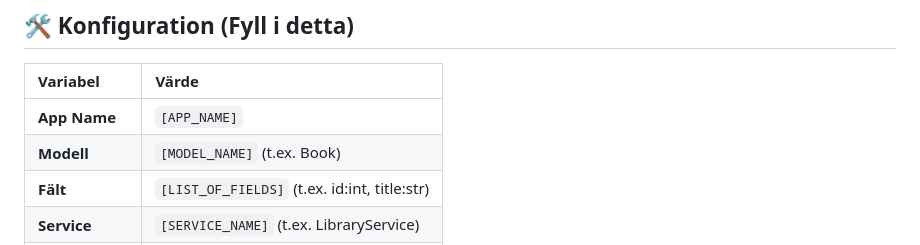
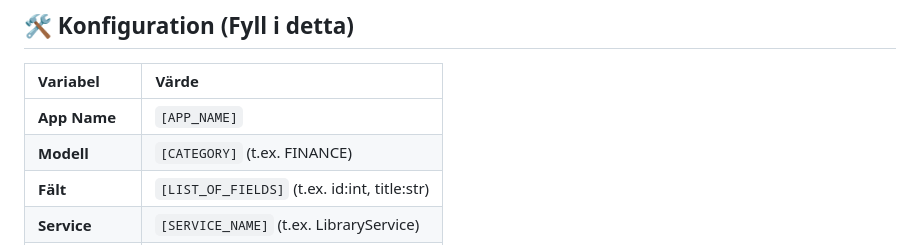
Before and after one commit to itsimonfredlingjack/agentic-devops-loop, a Markdown page: README.md, the part around the change. Rendered like a GitHub page; folded sections open.

Commit message:
Update model name from '[MODEL_NAME]' to '[CATEGORY]'

```diff
--- a/README.md
+++ b/README.md
@@ -133,7 +133,7 @@ Copy the markdown below into a new Jira ticket or Claude prompt to start a new m
 | Variabel | Värde |
 | :--- | :--- |
 | **App Name** | `[APP_NAME]` |
-| **Modell** | `[MODEL_NAME]` (t.ex. Book) |
+| **Modell** | `[CATEGORY]` (t.ex. FINANCE) |
 | **Fält** | `[LIST_OF_FIELDS]` (t.ex. id:int, title:str) |
 | **Service** | `[SERVICE_NAME]` (t.ex. LibraryService) |
 | **Affärsregler** | 1. `[RULE_1]`<br>2. `[RULE_2]` |
```
